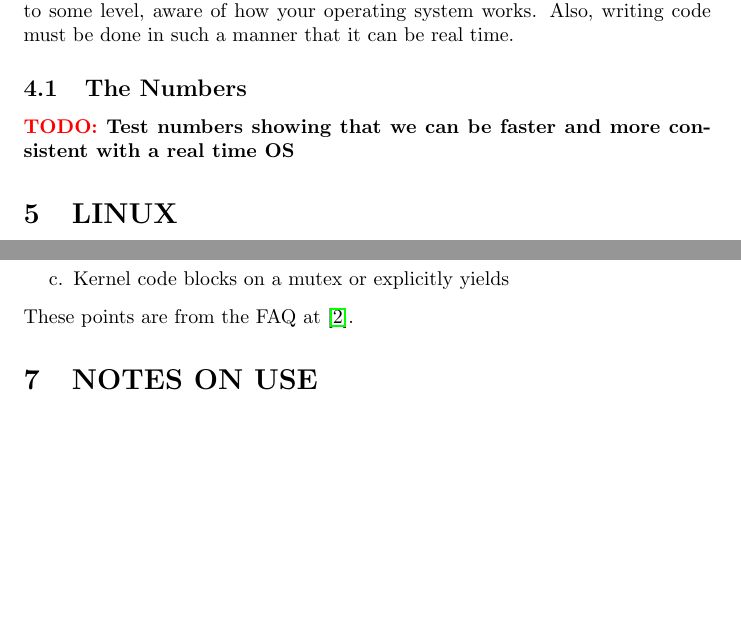
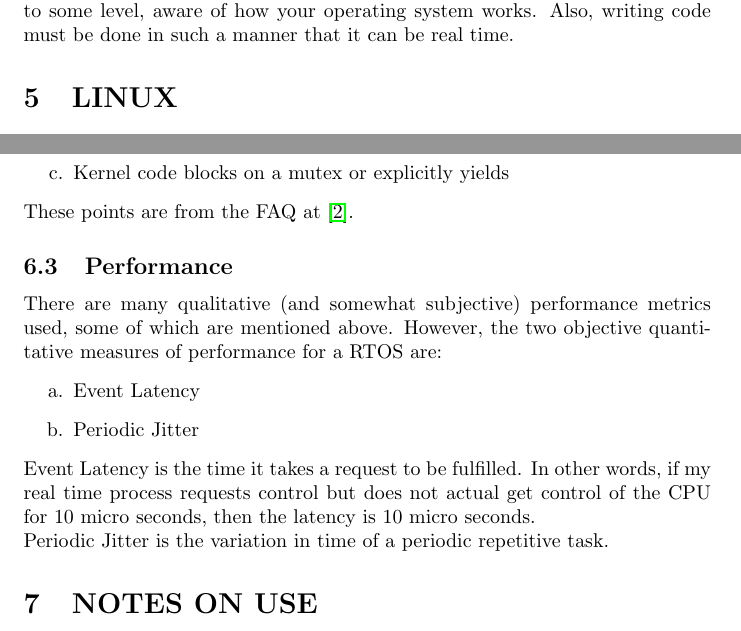
Before and after one commit to ianohara/linux-rt-examples, a LaTeX document (reports/real_time_os.tex): two parts of pages 3 and 6 of 7, joined at a grey line, cut so that both start at the same text, the shorter picture padded with empty space. Compiled offline with pdfLaTeX.

Commit message:
Notes from sept 28 2012 on real time os.
git-svn-id: http://svn.modlabupenn.org/personal/iano/realtime_gumstix@283 f9728153-16c7-43d0-9843-c13daa3a4bf4

```diff
--- a/reports/real_time_os.tex
+++ b/reports/real_time_os.tex
@@ -90,9 +90,6 @@ However, the advantages of the absolute control of a microcontroller are accompa
 
 The middle ground is the RTOS which provides the advantages of having an operating system and the advantages of having the guaranteed timing of a microcontroller.  However, this comes with the added complexity of having to be, to some level, aware of how your operating system works.  Also, writing code must be done in such a manner that it can be real time.
 
-\subsection{The Numbers}
-\TODO{Test numbers showing that we can be faster and more consistent with a real time OS}
-
 \section{LINUX}
 \subsection{Operating System}
 An Operating System is a piece of software that does two things:
@@ -160,6 +157,16 @@ Their precompiled kernels are debian based, which is nice.  That is what I want
 \end{enumerate}
 These points are from the FAQ at \cite{RealTimeLinux}.
 
+\subsection{Performance}
+There are many qualitative (and somewhat subjective) performance metrics used, some of which are mentioned above.  However, the two objective quantitative measures of performance for a RTOS are:
+\begin{enumerate}
+\item Event Latency
+\item Periodic Jitter
+\end{enumerate}
+
+Event Latency is the time it takes a request to be fulfilled.  In other words, if my real time process requests control but does not actual get control of the CPU for 10 micro seconds, then the latency is 10 micro seconds.
+
+Periodic Jitter is the variation in time of a periodic repetitive task.
 \section{NOTES ON USE}
 Real time software can't have it memory paged out, so in linux a call to {\texttt mlockall()} needs to be made.  This makes sure all of a program's memory stays in RAM. (FAQ at \cite{RealTimeLinux})
 
```
